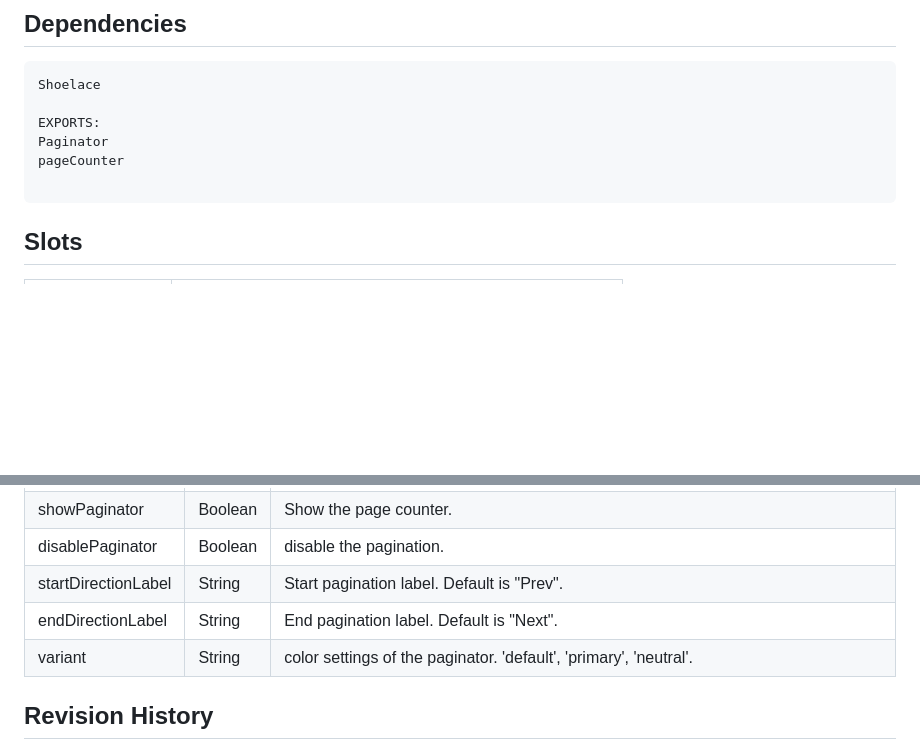
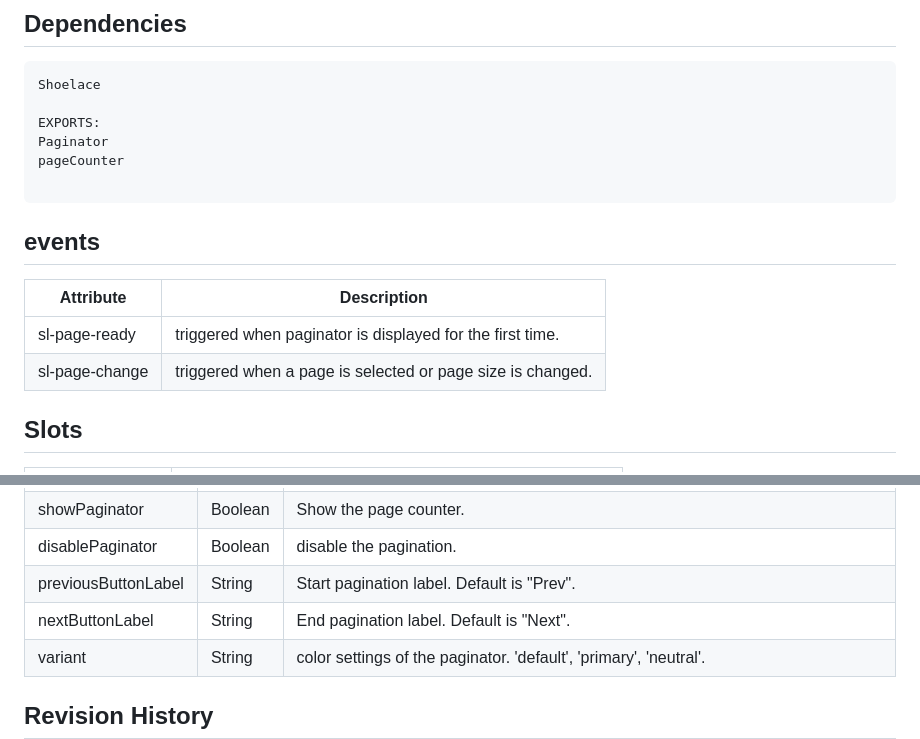
Before and after one commit to msalehisedeh/paginator, a Markdown page: README.md, 2 parts joined by grey strips. Rendered like a GitHub page; blank space fills up the shorter version.

Commit message:
code ready
added necessary code to manage pagination

````diff
--- a/README.md
+++ b/README.md
@@ -29,6 +29,13 @@ Paginator
 pageCounter
 
 ```
+
+## events
+| Attribute                         | Description                                                                                         |
+|-----------------------------------|-----------------------------------------------------------------------------------------------------|
+| sl-page-ready                     | triggered when paginator is displayed for the first time.                                           |
+| sl-page-change                    | triggered when a page is selected or page size is changed.                                          |
+
 
 ## Slots
 | Attribute                         | Description                                                                                         |
@@ -66,8 +73,8 @@ Create a css file with the following and modify its value to fit your applicatio
 | disablePageSizing   | Boolean  | disable the dropdown.                                                                                   |
 | showPaginator       | Boolean  | Show the page counter.                                                                                  |
 | disablePaginator    | Boolean  | disable the pagination.                                                                                 |
-| startDirectionLabel | String   | Start pagination label. Default is "Prev".                                                              |
-| endDirectionLabel   | String   | End pagination label. Default is "Next".                                                                |
+| previousButtonLabel | String   | Start pagination label. Default is "Prev".                                                              |
+| nextButtonLabel     | String   | End pagination label. Default is "Next".                                                                |
 | variant             | String   | color settings of the paginator. 'default', 'primary', 'neutral'.                                       |
 
 ## Revision History
````
Also changed, not shown: paginator.png (added), 10 other files.
